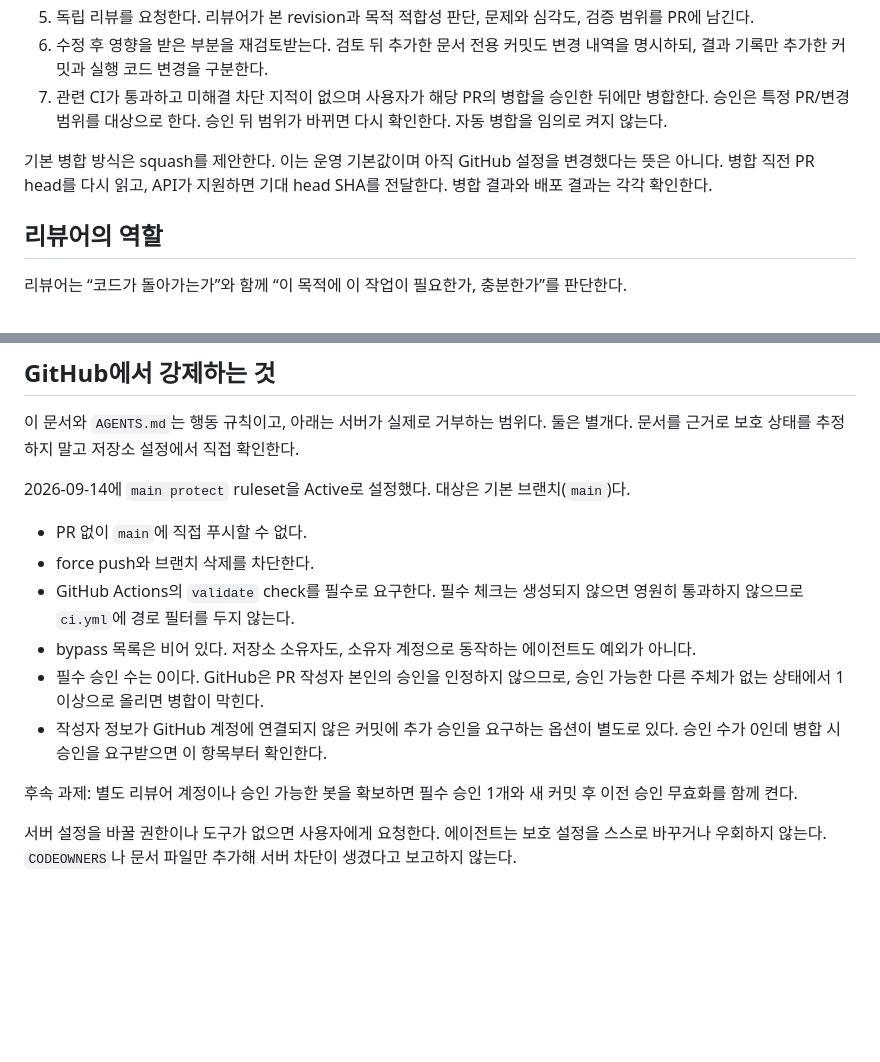
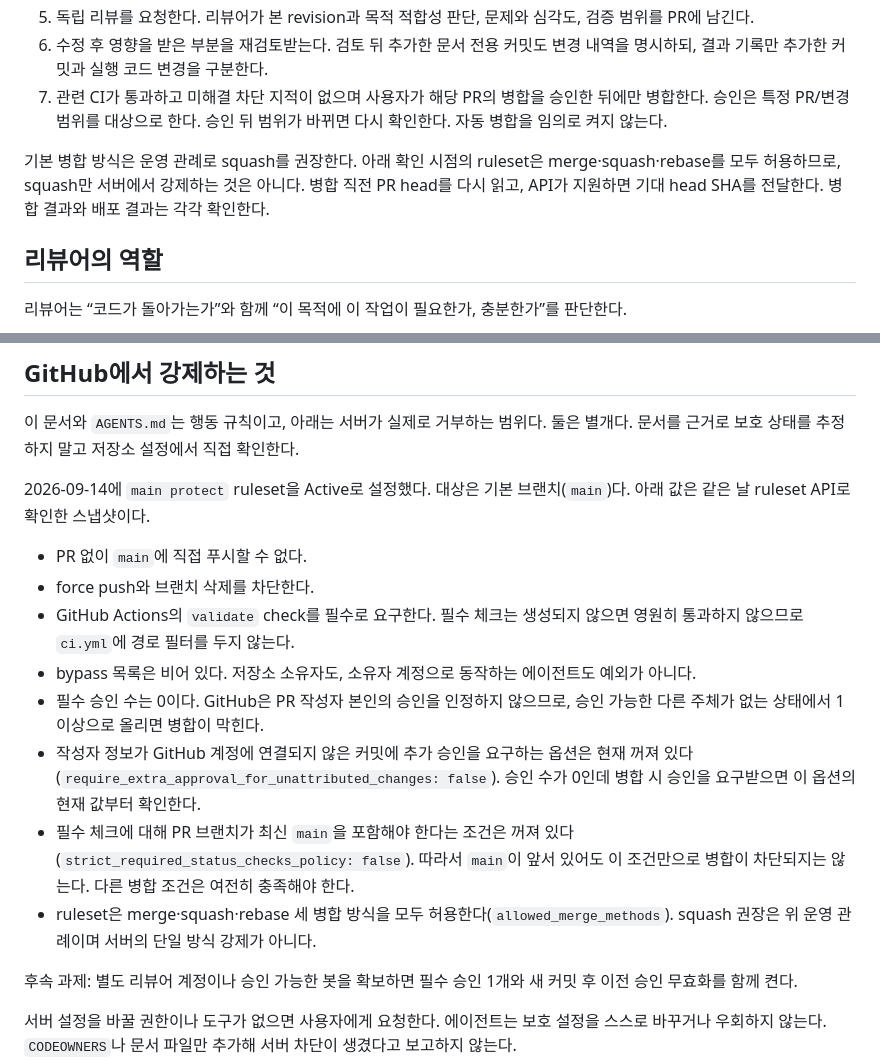
Before and after one commit to HibikuKane/twelve-shogi-lab, a Markdown page: CONTRIBUTING.md, 2 parts joined by grey strips. Drawn GitHub-style; blank space fills up the shorter version.

Commit message:
docs: clarify ruleset settings and squash convention after review

```diff
--- a/CONTRIBUTING.md
+++ b/CONTRIBUTING.md
@@ -23,7 +23,7 @@
 6. 수정 후 영향을 받은 부분을 재검토받는다. 검토 뒤 추가한 문서 전용 커밋도 변경 내역을 명시하되, 결과 기록만 추가한 커밋과 실행 코드 변경을 구분한다.
 7. 관련 CI가 통과하고 미해결 차단 지적이 없으며 사용자가 해당 PR의 병합을 승인한 뒤에만 병합한다. 승인은 특정 PR/변경 범위를 대상으로 한다. 승인 뒤 범위가 바뀌면 다시 확인한다. 자동 병합을 임의로 켜지 않는다.
 
-기본 병합 방식은 squash를 제안한다. 이는 운영 기본값이며 아직 GitHub 설정을 변경했다는 뜻은 아니다. 병합 직전 PR head를 다시 읽고, API가 지원하면 기대 head SHA를 전달한다. 병합 결과와 배포 결과는 각각 확인한다.
+기본 병합 방식은 운영 관례로 squash를 권장한다. 아래 확인 시점의 ruleset은 merge·squash·rebase를 모두 허용하므로, squash만 서버에서 강제하는 것은 아니다. 병합 직전 PR head를 다시 읽고, API가 지원하면 기대 head SHA를 전달한다. 병합 결과와 배포 결과는 각각 확인한다.
 
 ## 리뷰어의 역할
 
@@ -70,14 +70,16 @@
 
 이 문서와 `AGENTS.md`는 행동 규칙이고, 아래는 서버가 실제로 거부하는 범위다. 둘은 별개다. 문서를 근거로 보호 상태를 추정하지 말고 저장소 설정에서 직접 확인한다.
 
-2026-09-14에 `main protect` ruleset을 Active로 설정했다. 대상은 기본 브랜치(`main`)다.
+2026-09-14에 `main protect` ruleset을 Active로 설정했다. 대상은 기본 브랜치(`main`)다. 아래 값은 같은 날 ruleset API로 확인한 스냅샷이다.
 
 - PR 없이 `main`에 직접 푸시할 수 없다.
 - force push와 브랜치 삭제를 차단한다.
 - GitHub Actions의 `validate` check를 필수로 요구한다. 필수 체크는 생성되지 않으면 영원히 통과하지 않으므로 `ci.yml`에 경로 필터를 두지 않는다.
 - bypass 목록은 비어 있다. 저장소 소유자도, 소유자 계정으로 동작하는 에이전트도 예외가 아니다.
 - 필수 승인 수는 0이다. GitHub은 PR 작성자 본인의 승인을 인정하지 않으므로, 승인 가능한 다른 주체가 없는 상태에서 1 이상으로 올리면 병합이 막힌다.
-- 작성자 정보가 GitHub 계정에 연결되지 않은 커밋에 추가 승인을 요구하는 옵션이 별도로 있다. 승인 수가 0인데 병합 시 승인을 요구받으면 이 항목부터 확인한다.
+- 작성자 정보가 GitHub 계정에 연결되지 않은 커밋에 추가 승인을 요구하는 옵션은 현재 꺼져 있다(`require_extra_approval_for_unattributed_changes: false`). 승인 수가 0인데 병합 시 승인을 요구받으면 이 옵션의 현재 값부터 확인한다.
+- 필수 체크에 대해 PR 브랜치가 최신 `main`을 포함해야 한다는 조건은 꺼져 있다(`strict_required_status_checks_policy: false`). 따라서 `main`이 앞서 있어도 이 조건만으로 병합이 차단되지는 않는다. 다른 병합 조건은 여전히 충족해야 한다.
+- ruleset은 merge·squash·rebase 세 병합 방식을 모두 허용한다(`allowed_merge_methods`). squash 권장은 위 운영 관례이며 서버의 단일 방식 강제가 아니다.
 
 후속 과제: 별도 리뷰어 계정이나 승인 가능한 봇을 확보하면 필수 승인 1개와 새 커밋 후 이전 승인 무효화를 함께 켠다.
 
```
